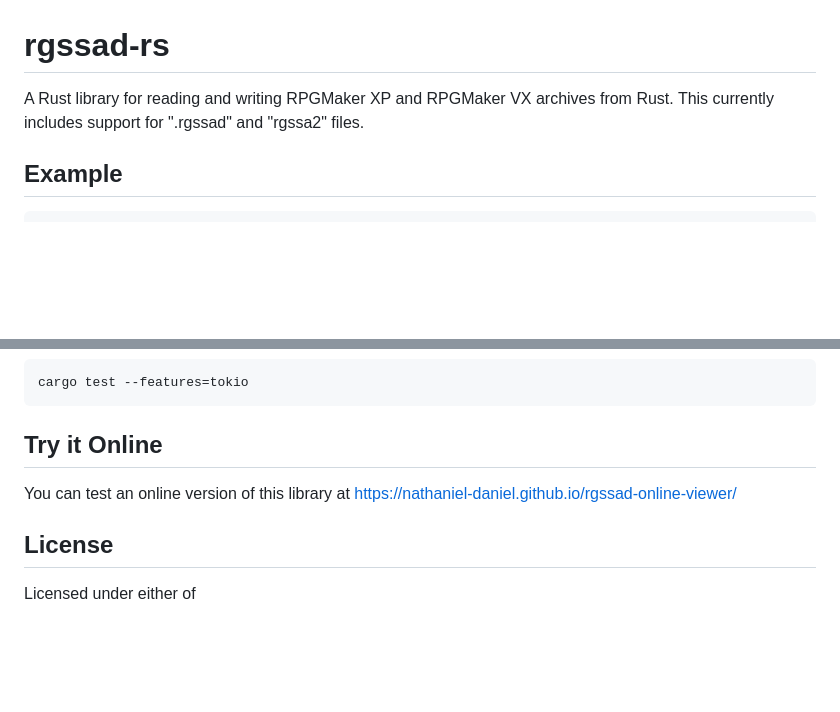
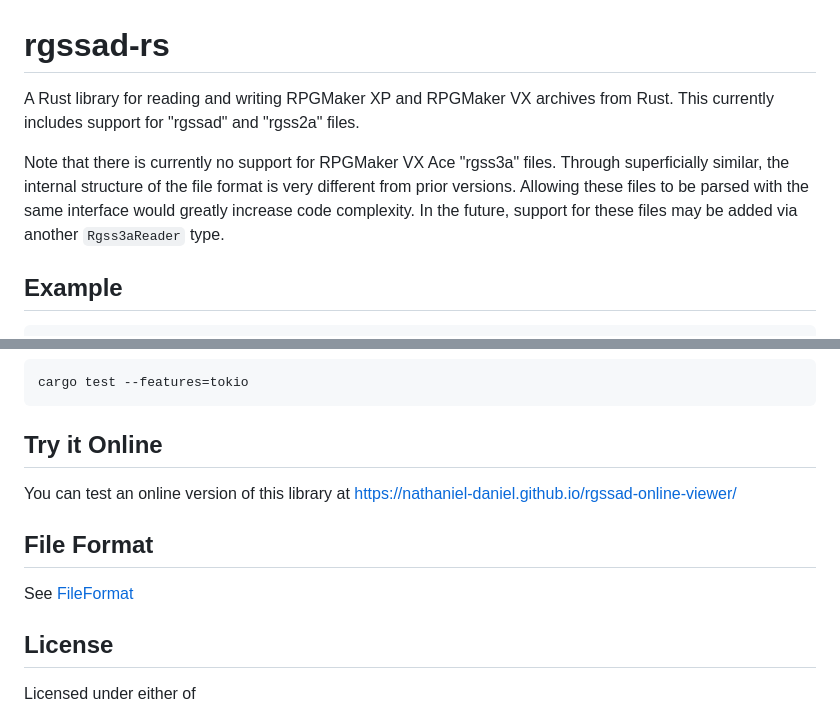
Before and after one commit to nathaniel-daniel/rgssad-rs, a Markdown page: README.md, 2 parts joined by grey strips. Rendered like a GitHub page; blank space fills up the shorter version.

Commit message:
Improve README (#3)
* Improve README

* Move file format to new file

* Fix link

````diff
--- a/README.md
+++ b/README.md
@@ -1,6 +1,12 @@
 # rgssad-rs
 A Rust library for reading and writing RPGMaker XP and RPGMaker VX archives from Rust.
-This currently includes support for ".rgssad" and "rgssa2" files.
+This currently includes support for "rgssad" and "rgss2a" files.
+
+
+Note that there is currently no support for RPGMaker VX Ace "rgss3a" files.
+Through superficially similar, the internal structure of the file format is very different from prior versions.
+Allowing these files to be parsed with the same interface would greatly increase code complexity.
+In the future, support for these files may be added via another `Rgss3aReader` type.
 
 ## Example
 ```rust
@@ -90,6 +96,9 @@ cargo test --features=tokio
 ## Try it Online
 You can test an online version of this library at https://nathaniel-daniel.github.io/rgssad-online-viewer/
 
+## File Format
+See [FileFormat](FileFormat.md)
+
 ## License
 Licensed under either of
  * Apache License, Version 2.0
````
Also changed, not shown: FileFormat.md (added, +109 -0 lines).
